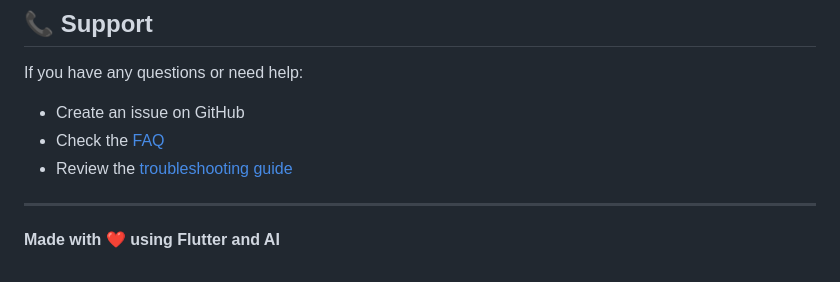
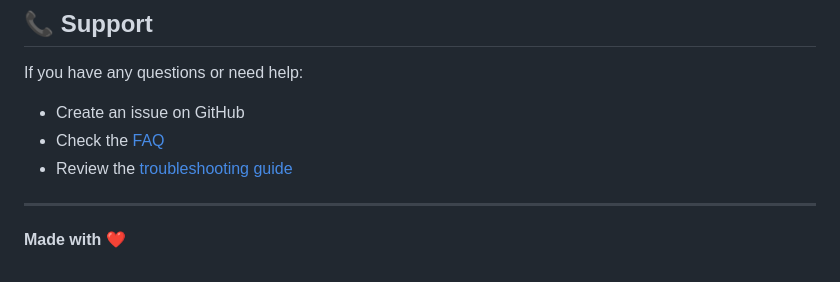
Before and after one commit to AhmedHassaan-7OS/money_follow, a Markdown page: README.md, the part around the change. GitHub-like rendering.

Commit message:
Update footer message in README

```diff
--- a/README.md
+++ b/README.md
@@ -168,4 +168,4 @@ If you have any questions or need help:
 
 ---
 
-**Made with ❤️ using Flutter and AI**
+**Made with ❤️**
```
